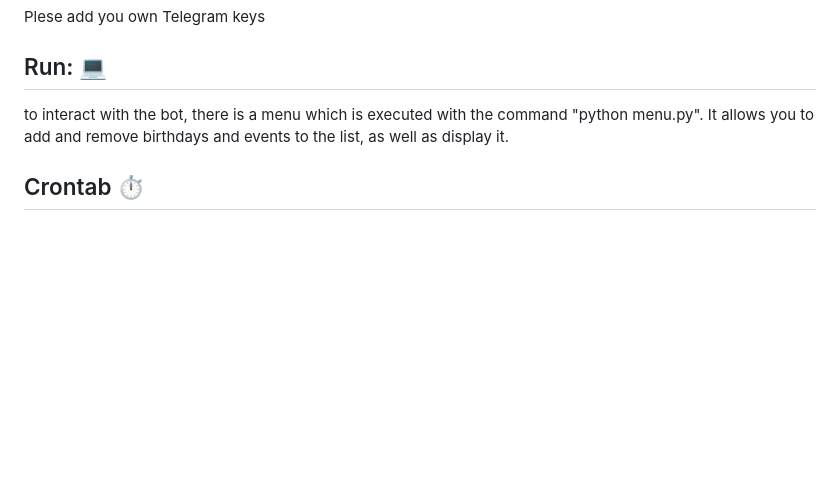
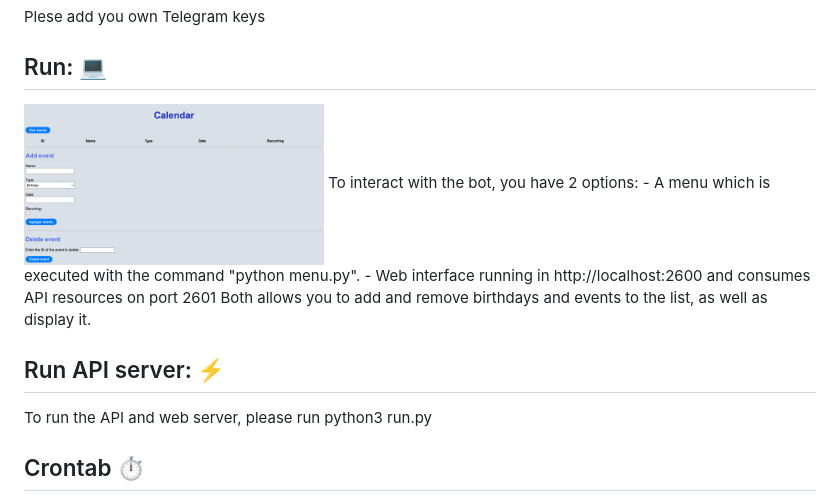
Before and after one commit to amuracciole/birthday_reminder, a Markdown page: README.md, the part around the change. Drawn GitHub-style; pictures changed too: web.png (added); blank space fills up the shorter version.

```diff
--- a/README.md
+++ b/README.md
@@ -7,7 +7,14 @@ Bot that remembers birthdays and sends a telegram message with the notice.
 Plese add you own Telegram keys
 
 ## Run: :computer:
-to interact with the bot, there is a menu which is executed with the command "python menu.py". It allows you to add and remove birthdays and events to the list, as well as display it.
+<img src="https://github.com/amuracciole/birthday_reminder/blob/main/web.png" width="300" height="300">
+To interact with the bot, you have 2 options:
+- A menu which is executed with the command "python menu.py".
+- Web interface running in http://localhost:2600 and  consumes API resources on port 2601
+Both allows you to add and remove birthdays and events to the list, as well as display it.
+
+## Run API server: :zap:
+To run the API and web server, please run python3 run.py
 
 ## Crontab :stopwatch:
 You MUST include the following line in you crontab file to run the script every day at 10:00 AM (You can schedule as you wish)
```
Also changed, not shown: 6 other files.
